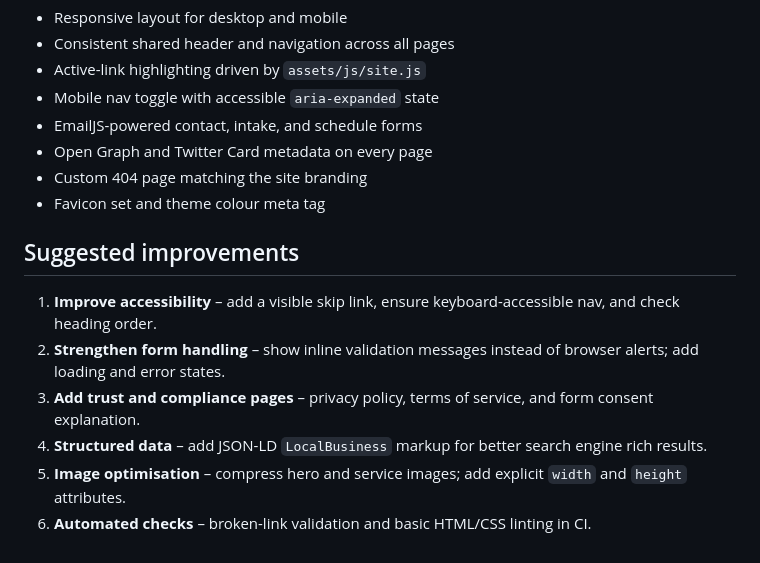
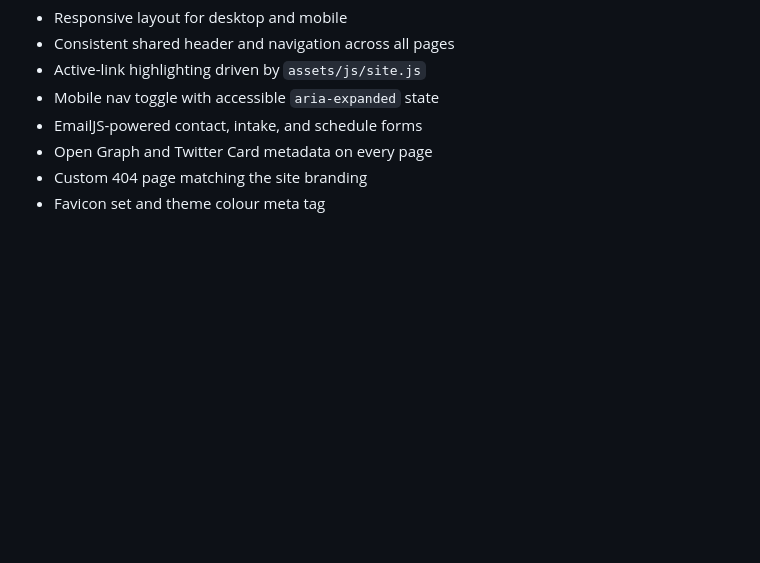
Before and after one commit to hiralsheth/SeniorSparkAdventures, a Markdown page: README.md, the part around the change. Drawn GitHub-style; blank space fills up the shorter version.

Commit message:
README improvements

```diff
--- a/README.md
+++ b/README.md
@@ -80,12 +80,3 @@ To set up GitHub Pages manually:
 - Open Graph and Twitter Card metadata on every page
 - Custom 404 page matching the site branding
 - Favicon set and theme colour meta tag
-
-## Suggested improvements
-
-1. **Improve accessibility** – add a visible skip link, ensure keyboard-accessible nav, and check heading order.
-2. **Strengthen form handling** – show inline validation messages instead of browser alerts; add loading and error states.
-3. **Add trust and compliance pages** – privacy policy, terms of service, and form consent explanation.
-4. **Structured data** – add JSON-LD `LocalBusiness` markup for better search engine rich results.
-5. **Image optimisation** – compress hero and service images; add explicit `width` and `height` attributes.
-6. **Automated checks** – broken-link validation and basic HTML/CSS linting in CI.
```
